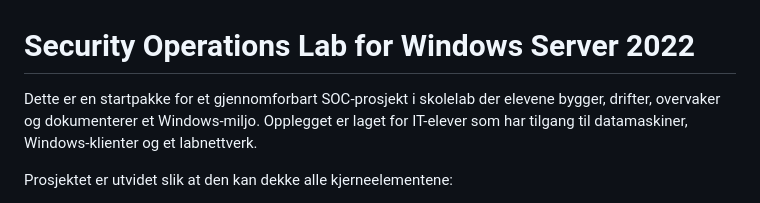
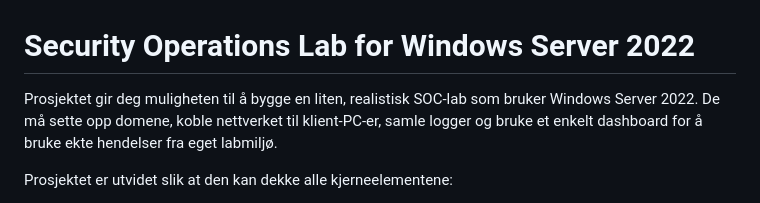
Before and after one commit to abdirahman935/soc-lab-prosjekt, a Markdown page: README.md, the part around the change. Rendered like a GitHub page.

```diff
--- a/README.md
+++ b/README.md
@@ -1,6 +1,6 @@
 # Security Operations Lab for Windows Server 2022
 
-Dette er en startpakke for et gjennomforbart SOC-prosjekt i skolelab der elevene bygger, drifter, overvaker og dokumenterer et Windows-miljo. Opplegget er laget for IT-elever som har tilgang til datamaskiner, Windows-klienter og et labnettverk.
+Prosjektet gir deg muligheten til å bygge en liten, realistisk SOC-lab som bruker Windows Server 2022. De må sette opp domene, koble nettverket til klient-PC-er, samle logger og bruke et enkelt dashboard for å bruke ekte hendelser fra eget labmiljø.
 
 Prosjektet er utvidet slik at den kan dekke alle kjerneelementene:
 
```
